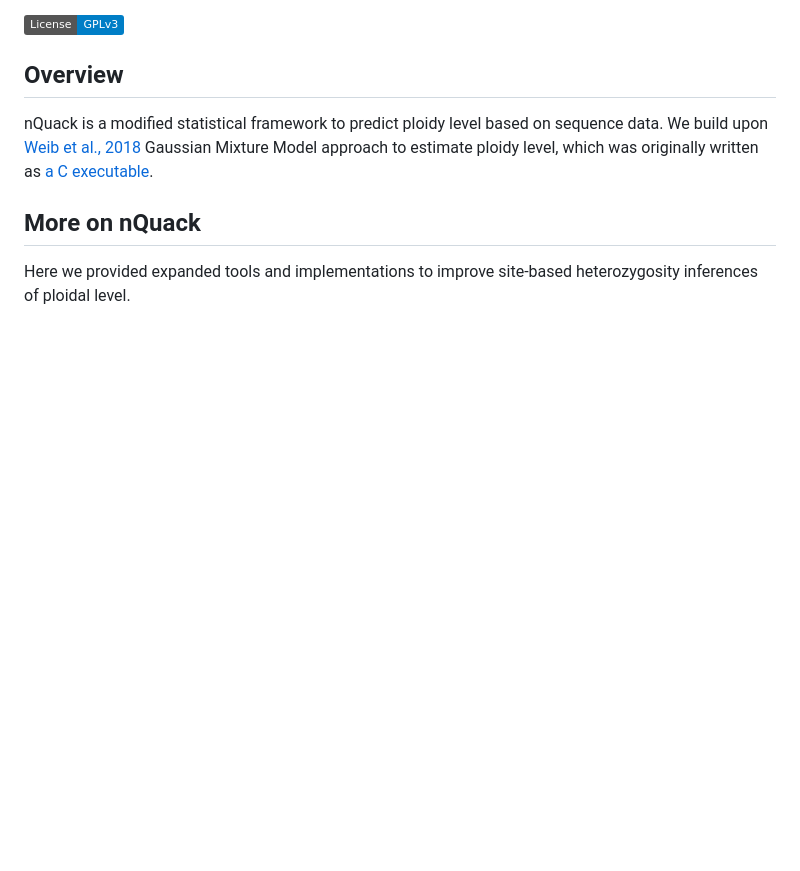
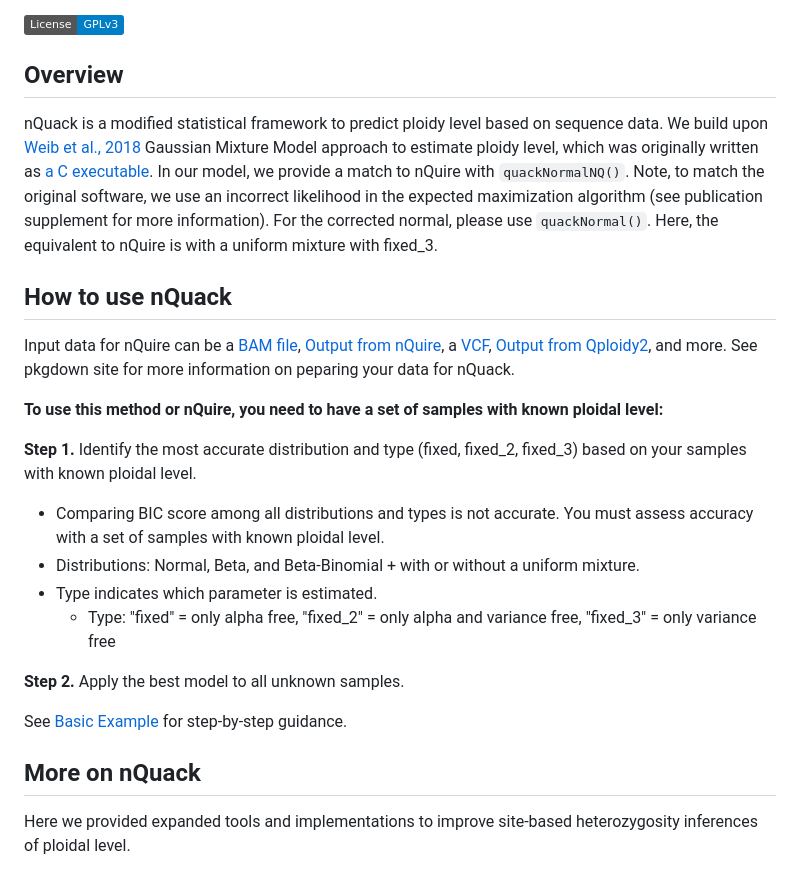
Before and after one commit to mgaynor1/nQuack, a Markdown page: README.md, the part around the change. Drawn GitHub-style; badges without logos; blank space fills up the shorter version.

```diff
--- a/README.md
+++ b/README.md
@@ -8,7 +8,25 @@
 
 ## Overview
 
-nQuack is a modified statistical framework to predict ploidy level based on sequence data. We build upon [Weib et al., 2018](https://doi.org/10.1186/s12859-018-2128-z) Gaussian Mixture Model approach to estimate ploidy level, which was originally written as [a C executable](https://github.com/clwgg/nQuire).
+nQuack is a modified statistical framework to predict ploidy level based on sequence data. We build upon [Weib et al., 2018](https://doi.org/10.1186/s12859-018-2128-z) Gaussian Mixture Model approach to estimate ploidy level, which was originally written as [a C executable](https://github.com/clwgg/nQuire). In our model, we provide a match to nQuire with `quackNormalNQ()`. Note, to match the original software, we use an incorrect likelihood in the expected maximization algorithm (see publication supplement for more information). For the corrected normal, please use `quackNormal()`. Here, the equivalent to nQuire is with a uniform mixture with fixed_3.
+
+
+## How to use nQuack
+
+Input data for nQuire can be a [BAM file](https://mlgaynor.com/nQuack/articles/DataPreparation.html), [Output from nQuire](https://mlgaynor.com/nQuack/reference/process_nquire.html), a [VCF](https://mlgaynor.com/nQuack/articles/VCF2nQuack.html), [Output from Qploidy2](https://mlgaynor.com/nQuack/articles/Qploidy2nQuack.html), and more. See pkgdown site for more information on peparing your data for nQuack.
+
+**To use this method or nQuire, you need to have a set of samples with known ploidal level:**
+
+**Step 1.** Identify the most accurate distribution and type (fixed, fixed_2, fixed_3) based on your samples with known ploidal level.
+
+- Comparing BIC score among all distributions and types is not accurate. You must assess accuracy with a set of samples with known ploidal level.
+- Distributions: Normal, Beta, and Beta-Binomial + with or without a uniform mixture.
+- Type indicates which parameter is estimated.
+  - Type: "fixed" = only alpha free, "fixed_2" = only alpha and variance free, "fixed_3" = only variance free
+
+**Step 2.** Apply the best model to all unknown samples.
+
+See [Basic Example](https://mlgaynor.com/nQuack/articles/BasicExample.html) for step-by-step guidance.
 
 ## More on nQuack
 
```
